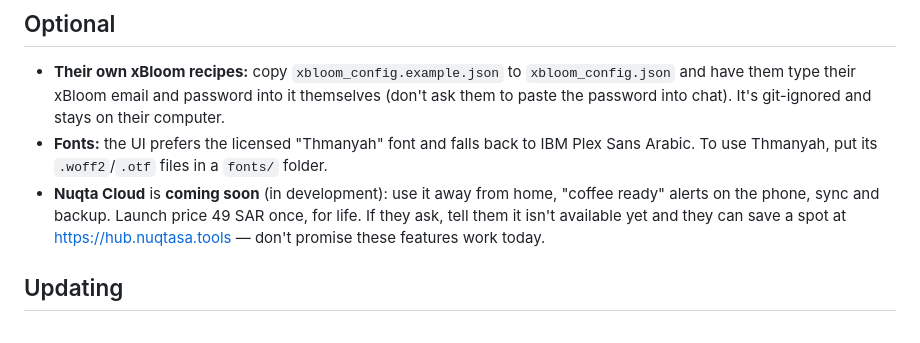
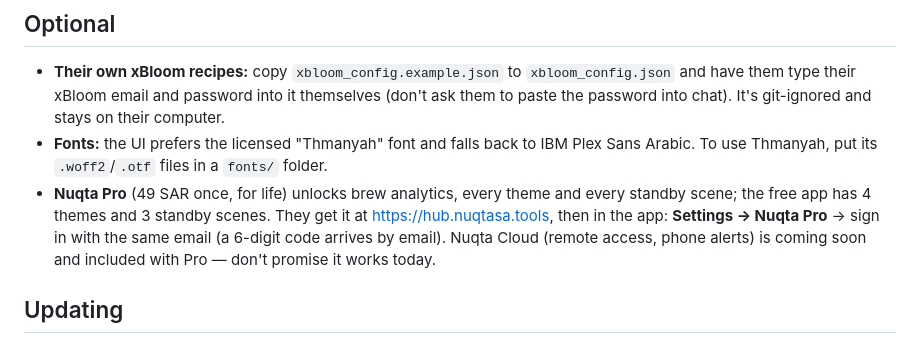
Before and after one commit to JustMuath1/moodots-app, a Markdown page: CLAUDE.md, the part around the change. Rendered like a GitHub page.

```diff
--- a/CLAUDE.md
+++ b/CLAUDE.md
@@ -70,10 +70,11 @@ Then confirm it's up: `curl -s localhost:8420/api/state` (or open http://localho
   password into chat). It's git-ignored and stays on their computer.
 - **Fonts:** the UI prefers the licensed "Thmanyah" font and falls back to IBM Plex Sans Arabic. To
   use Thmanyah, put its `.woff2`/`.otf` files in a `fonts/` folder.
-- **Nuqta Cloud** is **coming soon** (in development): use it away from home, "coffee ready"
-  alerts on the phone, sync and backup. Launch price 49 SAR once, for life. If they ask, tell them
-  it isn't available yet and they can save a spot at https://hub.nuqtasa.tools — don't promise
-  these features work today.
+- **Nuqta Pro** (49 SAR once, for life) unlocks brew analytics, every theme and every standby scene;
+  the free app has 4 themes and 3 standby scenes. They get it at https://hub.nuqtasa.tools, then in
+  the app: **Settings → Nuqta Pro** → sign in with the same email (a 6-digit code arrives by email).
+  Nuqta Cloud (remote access, phone alerts) is coming soon and included with Pro — don't promise it
+  works today.
 
 ## Updating
 macOS: `zsh nuqta-update.command` (pulls, updates packages, rebuilds, restarts). Others: `git pull`,
```
Also changed, not shown: README.md (+19 -13 lines), docs/brand/pro-analytics.png (added), 12 other files.
